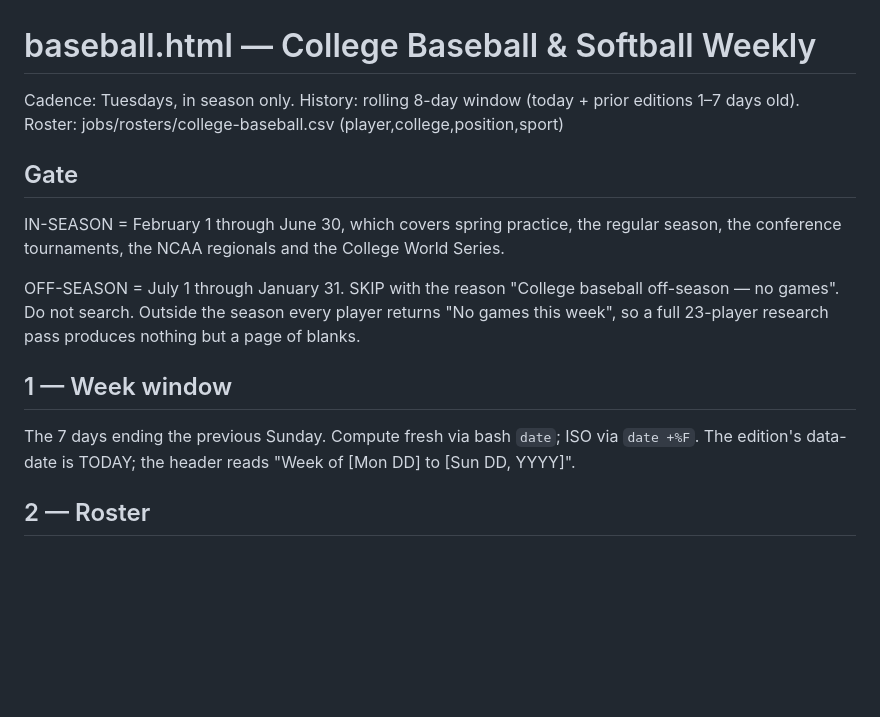
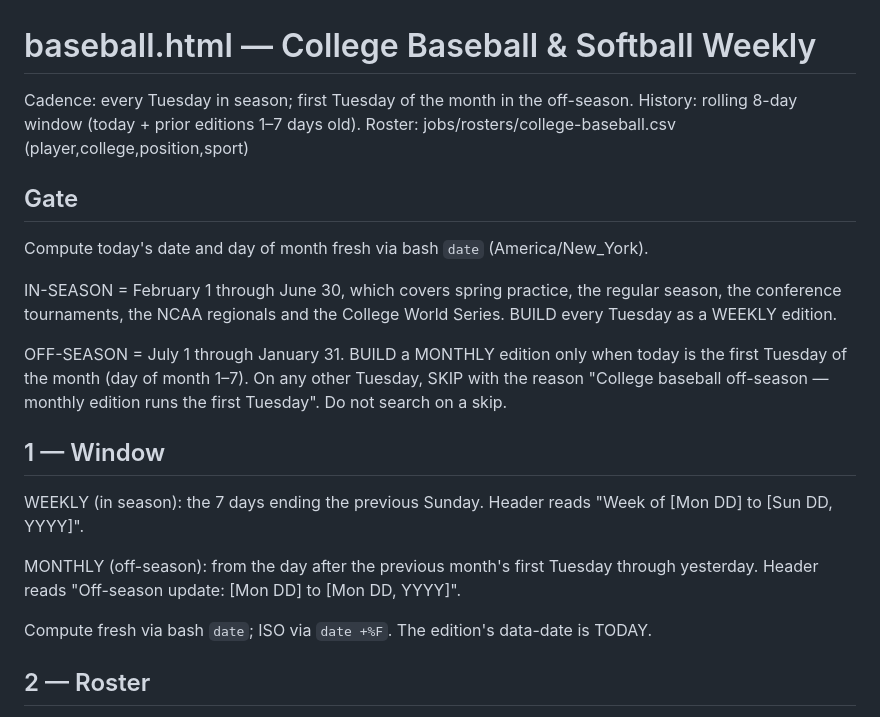
Before and after one commit to tarpeyjr-netizen/tarpey-daily-brief, a Markdown page: jobs/baseball.md, the part around one of its changes. Rendered like a GitHub page; blank space fills up the shorter version.

Commit message:
baseball: monthly off-season edition (1st Tuesday) and school-site news search
Co-Authored-By: Claude Opus 5.5 <noreply@anthropic.com>

```diff
--- a/jobs/baseball.md
+++ b/jobs/baseball.md
@@ -1,19 +1,28 @@
 # baseball.html — College Baseball & Softball Weekly
 
-Cadence: Tuesdays, in season only. History: rolling 8-day window (today + prior editions
-1–7 days old). Roster: jobs/rosters/college-baseball.csv (player,college,position,sport)
+Cadence: every Tuesday in season; first Tuesday of the month in the off-season. History:
+rolling 8-day window (today + prior editions 1–7 days old). Roster:
+jobs/rosters/college-baseball.csv (player,college,position,sport)
 
 ## Gate
+Compute today's date and day of month fresh via bash `date` (America/New_York).
+
 IN-SEASON = February 1 through June 30, which covers spring practice, the regular season, the
-conference tournaments, the NCAA regionals and the College World Series.
+conference tournaments, the NCAA regionals and the College World Series. BUILD every Tuesday
+as a WEEKLY edition.
 
-OFF-SEASON = July 1 through January 31. SKIP with the reason "College baseball off-season — no
-games". Do not search. Outside the season every player returns "No games this week", so a full
-23-player research pass produces nothing but a page of blanks.
+OFF-SEASON = July 1 through January 31. BUILD a MONTHLY edition only when today is the first
+Tuesday of the month (day of month 1–7). On any other Tuesday, SKIP with the reason "College
+baseball off-season — monthly edition runs the first Tuesday". Do not search on a skip.
 
-## 1 — Week window
-The 7 days ending the previous Sunday. Compute fresh via bash `date`; ISO via `date +%F`.
-The edition's data-date is TODAY; the header reads "Week of [Mon DD] to [Sun DD, YYYY]".
+## 1 — Window
+WEEKLY (in season): the 7 days ending the previous Sunday. Header reads
+"Week of [Mon DD] to [Sun DD, YYYY]".
+
+MONTHLY (off-season): from the day after the previous month's first Tuesday through yesterday.
+Header reads "Off-season update: [Mon DD] to [Mon DD, YYYY]".
+
+Compute fresh via bash `date`; ISO via `date +%F`. The edition's data-date is TODAY.
 
 ## 2 — Roster
 Read jobs/rosters/college-baseball.csv from the clone. Split by the sport column into Baseball
```
Also changed, not shown: other parts of jobs/baseball.md (+18 -5 lines).
